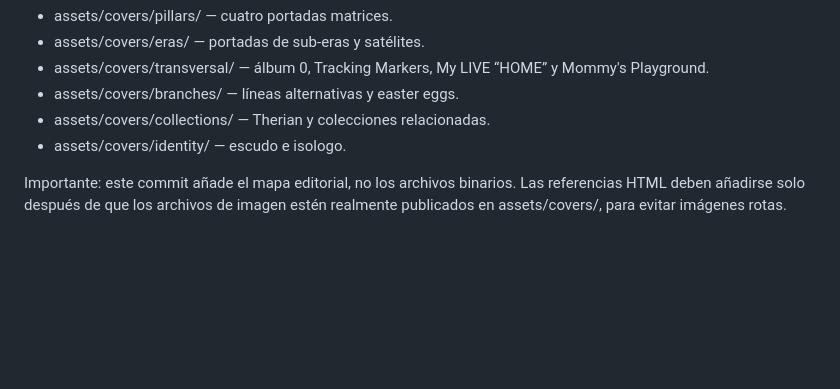
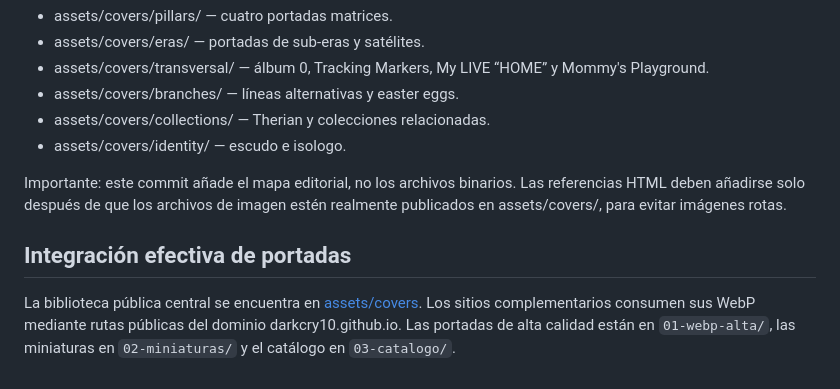
Before and after one commit to DarkCry10/darkcry10.github.io, a Markdown page: COVER-REGISTER.md, the part around the change. Rendered like a GitHub page; blank space fills up the shorter version.

Commit message:
Document live cover asset integration

```diff
--- a/COVER-REGISTER.md
+++ b/COVER-REGISTER.md
@@ -40,3 +40,7 @@ Estas cuatro portadas deben funcionar como imagen principal de sus respectivas t
 - assets/covers/identity/ — escudo e isologo.
 
 Importante: este commit añade el mapa editorial, no los archivos binarios. Las referencias HTML deben añadirse solo después de que los archivos de imagen estén realmente publicados en assets/covers/, para evitar imágenes rotas.
+
+
+## Integración efectiva de portadas
+La biblioteca pública central se encuentra en [assets/covers](https://github.com/DarkCry10/darkcry10.github.io/tree/main/assets/covers). Los sitios complementarios consumen sus WebP mediante rutas públicas del dominio darkcry10.github.io. Las portadas de alta calidad están en `01-webp-alta/`, las miniaturas en `02-miniaturas/` y el catálogo en `03-catalogo/`.
```
